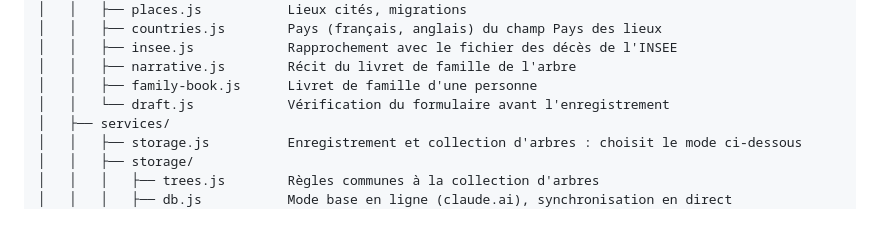
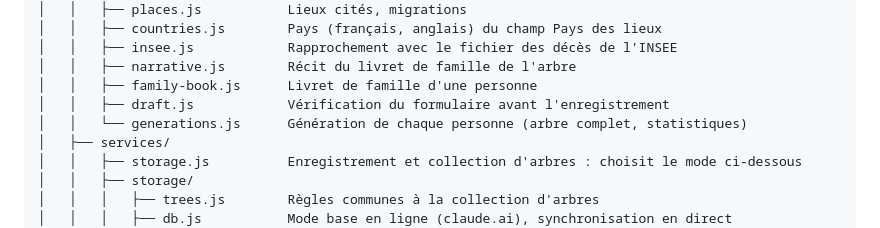
Before and after one commit to PallierJean/lignee, a Markdown page: README.md, the part around the change. Rendered like a GitHub page.

Commit message:
docs: list model/generations.js in the README tree
Co-Authored-By: Claude Opus 5.5 <noreply@anthropic.com>

```diff
--- a/README.md
+++ b/README.md
@@ -78,7 +78,8 @@ lignee/
 │   │   ├── insee.js            Rapprochement avec le fichier des décès de l'INSEE
 │   │   ├── narrative.js        Récit du livret de famille de l'arbre
 │   │   ├── family-book.js      Livret de famille d'une personne
-│   │   └── draft.js            Vérification du formulaire avant l'enregistrement
+│   │   ├── draft.js            Vérification du formulaire avant l'enregistrement
+│   │   └── generations.js      Génération de chaque personne (arbre complet, statistiques)
 │   ├── services/
 │   │   ├── storage.js          Enregistrement et collection d'arbres : choisit le mode ci-dessous
 │   │   ├── storage/
```
